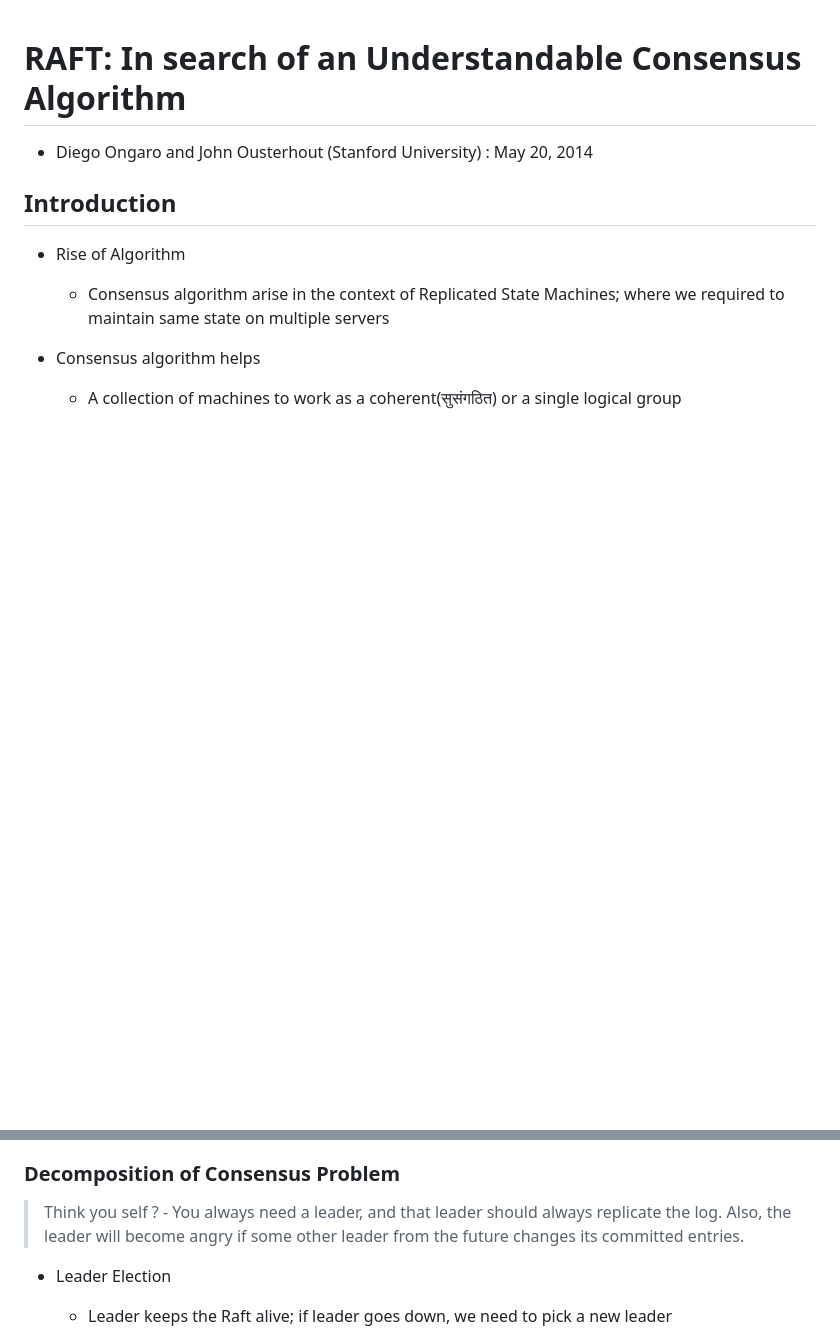
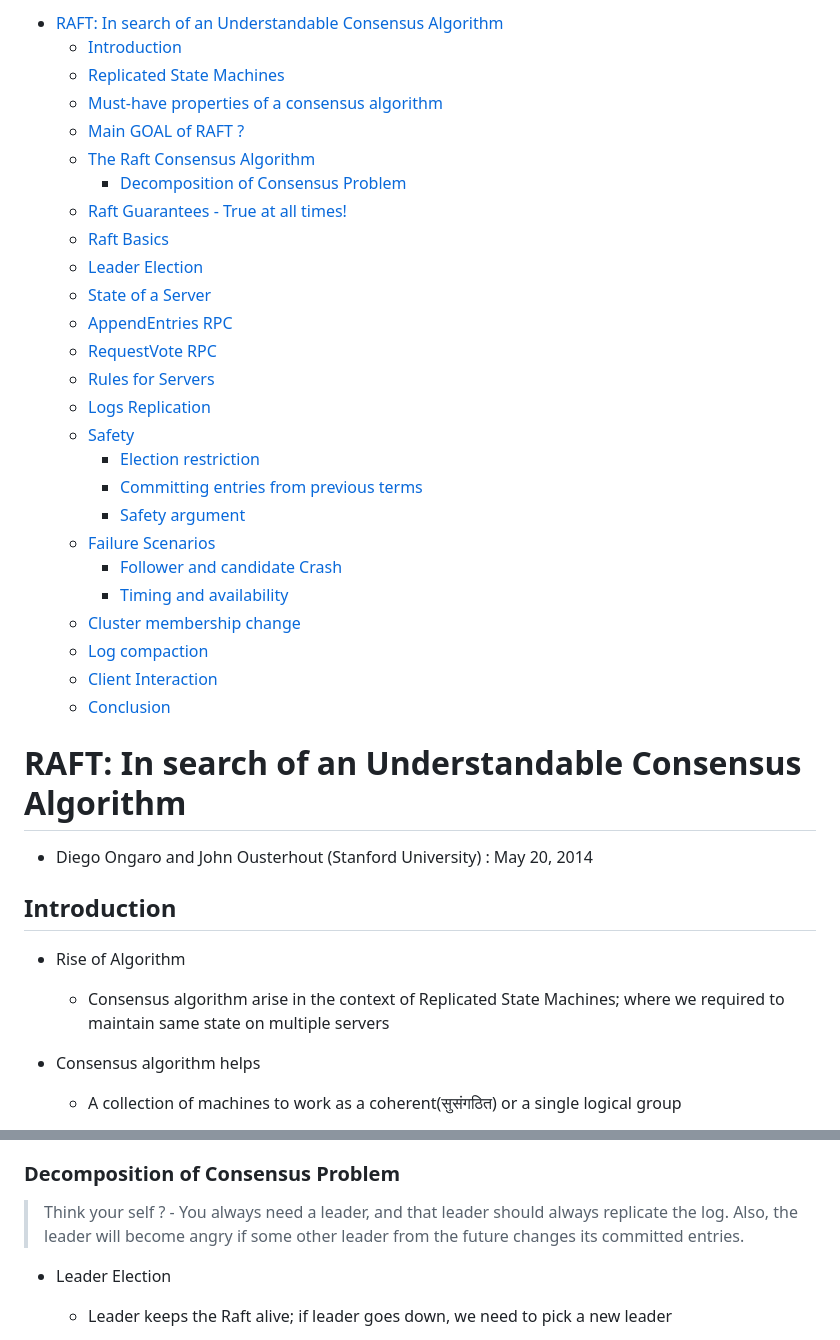
Before and after one commit to souraavv/whitepapers-and-books, a Markdown page: whitepapers/raft.md, 2 parts joined by grey strips. Drawn GitHub-style; blank space fills up the shorter version.

Commit message:
Added Table of content

```diff
--- a/whitepapers/raft.md
+++ b/whitepapers/raft.md
@@ -1,3 +1,30 @@
+- [RAFT: In search of an Understandable Consensus Algorithm](#raft-in-search-of-an-understandable-consensus-algorithm)
+  - [Introduction](#introduction)
+  - [Replicated State Machines](#replicated-state-machines)
+  - [Must-have properties of a consensus algorithm](#must-have-properties-of-a-consensus-algorithm)
+  - [Main GOAL of RAFT ?](#main-goal-of-raft-)
+  - [The Raft Consensus Algorithm](#the-raft-consensus-algorithm)
+    - [Decomposition of Consensus Problem](#decomposition-of-consensus-problem)
+  - [Raft Guarantees - True at all times!](#raft-guarantees---true-at-all-times)
+  - [Raft Basics](#raft-basics)
+  - [Leader Election](#leader-election)
+  - [State of a Server](#state-of-a-server)
+  - [AppendEntries RPC](#appendentries-rpc)
+  - [RequestVote RPC](#requestvote-rpc)
+  - [Rules for Servers](#rules-for-servers)
+  - [Logs Replication](#logs-replication)
+  - [Safety](#safety)
+    - [Election restriction](#election-restriction)
+    - [Committing entries from previous terms](#committing-entries-from-previous-terms)
+    - [Safety argument](#safety-argument)
+  - [Failure Scenarios](#failure-scenarios)
+    - [Follower and candidate Crash](#follower-and-candidate-crash)
+    - [Timing and availability](#timing-and-availability)
+  - [Cluster membership change](#cluster-membership-change)
+  - [Log compaction](#log-compaction)
+  - [Client Interaction](#client-interaction)
+  - [Conclusion](#conclusion)
+
 
 # RAFT: In search of an Understandable Consensus Algorithm
 - Diego Ongaro and John Ousterhout (Stanford University) : May 20, 2014
@@ -93,7 +120,7 @@
     - If leader gets disconnected/fails; then a new leader got elected
 
 ### Decomposition of Consensus Problem
-> Think you self ? - You always need a leader, and that leader should always replicate the log. Also, the leader will become angry if some other leader from the future changes its committed entries.
+> Think your self ? - You always need a leader, and that leader should always replicate the log. Also, the leader will become angry if some other leader from the future changes its committed entries.
 
 - Leader Election
   - Leader keeps the Raft alive; if leader goes down, we need to pick a new leader
```
